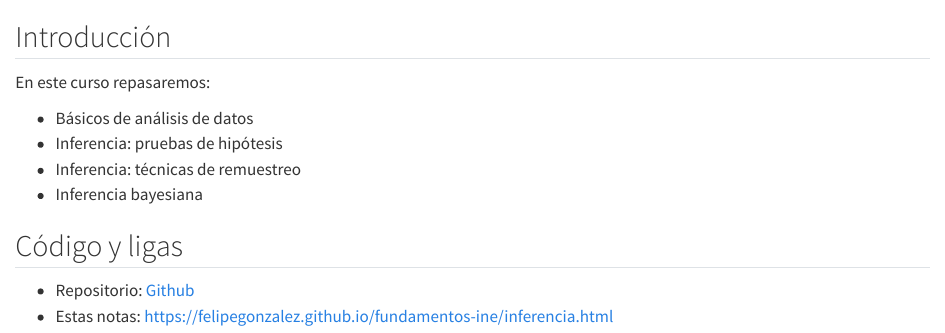
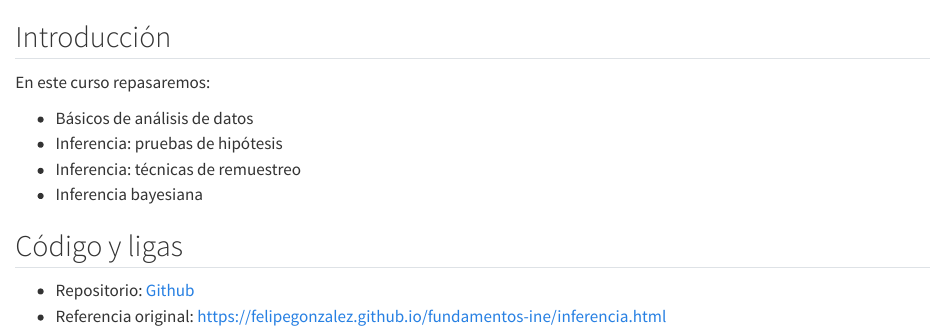
Before and after one commit to MDAlvarezH/Curso_Ciencia-de-datos_R, a Quarto document (index.qmd): the page in a window 1100 px wide, from its top. Rendered offline with R 4.5, knitr and Pandoc in place of Quarto, with nearby package versions.

Commit message:
Update index.qmd

```diff
--- a/index.qmd
+++ b/index.qmd
@@ -10,5 +10,5 @@ En este curso repasaremos:
 
 ## Código y ligas
 
-- Repositorio: [Github](https://github.com/felipegonzalez/fundamentos-ine)
-- Estas notas: https://felipegonzalez.github.io/fundamentos-ine/inferencia.html
+- Repositorio: [Github](https://github.com/MDAlvarezH/Curso_Ciencia-de-datos_R)
+- Referencia original: https://felipegonzalez.github.io/fundamentos-ine/inferencia.html
```
